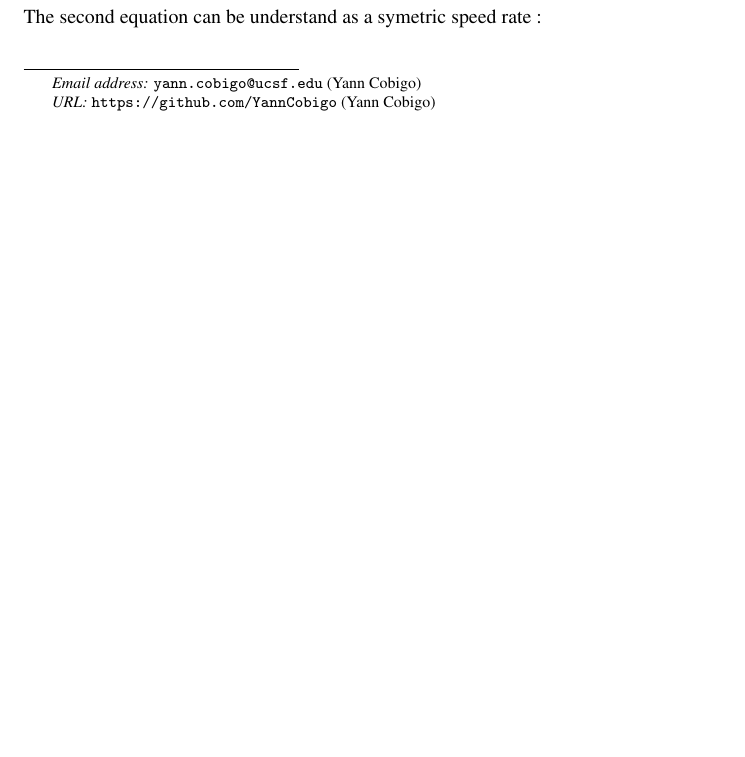
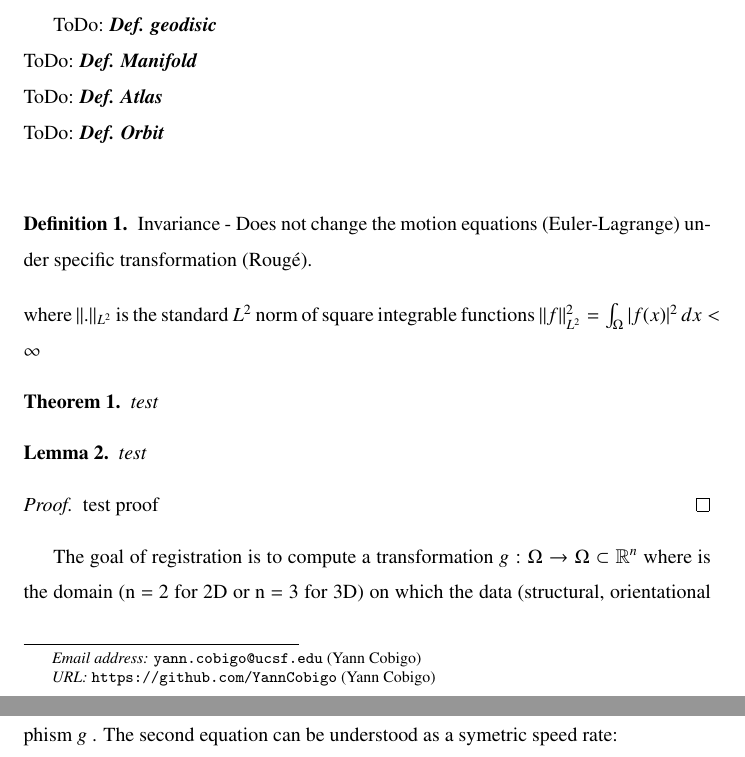
Before and after one commit to YannCobigo/Test, a LaTeX paper (LaTeX/Diffeomorphism/diffeomorphism.tex): part of page 1 of 8 before the commit and two parts of pages 1 and 2 of 9 after it, the two joined at a grey line, cut at the place of the change, the shorter picture padded with empty space. Compiled offline with pdfLaTeX.

Commit message:
progress on Diffeo

```diff
--- a/LaTeX/Diffeomorphism/diffeomorphism.tex
+++ b/LaTeX/Diffeomorphism/diffeomorphism.tex
@@ -33,7 +33,12 @@
 \newcommand{\ToDo}[1]{ToDo: \textbf{\textit{#1}}}
 \newcommand{\CA}{computational anatomy}
 %
+\newdefinition{definition}{Definition}%
 \newtheorem{theorem}{Theorem}%
+\newtheorem{corollary}{Corollary}[theorem]
+\newtheorem{lemma}[theorem]{Lemma}
+%\newproposition{proposition}{Proposition}%
+%\newlemma{lemma}{Lemma}%
 %\AtEndEnvironment{theorem}{\null\hfill\qedsymbol}%
 
 \begin{document}
@@ -83,3 +88,24 @@ Fijee \sep electrode \sep PEM \sep CEM
 
 \section{Introduction}
 
+\ToDo{Def. geodisic} \\
+\ToDo{Def. Manifold} \\
+\ToDo{Def. Atlas} \\
+\ToDo{Def. Orbit} \\
+
+\begin{definition}
+Invariance - Does not change the motion equations (Euler-Lagrange) under specific transformation (Roug\'e).
+\end{definition}
+where $\| . \|_{L^{2}}$ is the standard $L^{2}$ norm of square integrable functions $\| f \|_{L^{2}}^{2} = \int_{\Omega}  |f(x)|^{2} \, dx < \infty$
+
+\begin{theorem}
+test
+\end{theorem}
+\begin{lemma}
+test
+\end{lemma}
+\begin{proof}
+test proof
+\end{proof}
+
+The goal of registration is to compute a transformation $g:\Omega \rightarrow \Omega \subset \mathbb{R}^{n}$ where is the domain (n = 2 for 2D or n = 3 for 3D) on which the data (structural, orientational and functional) are defined. Let images representing this data be functions $I: \Omega \rightarrow \mathbb{R}^{d}$ defined on $\Omega$. Structural images acquired via MRI are scalar valued $d = 1$, color images such as RGB are vector valued $d = 3$ and anisotropy or orientational images acquired from diffusion tensor MRI are matrix valued. Let $I_{0}$ and $I_{1}$ denote the template and target images. The transformation of the template image $I_{0}$ under such a transformation is the pullback image defined to be $g.I_{0} = I_{0} \circ g^{-1} = I_{0}(g^{-1})$.\\
@@ -102,6 +130,6 @@ g(0) &=& g^{-1}(0) = Id \\
 
 $Id$ the identity map, the Jacobian operator giving the $d \times d$ matrix for $\mathbb{R}^{d}$-valued functions $(Df)_{ij} = (\frac{\partial f_{i}}{\partial x_{j}})$ and the $d \times 1$ row vector $Df = (\frac{\partial f}{\partial x_{1}}, \cdots, \frac{\partial f}{\partial x_{n}} )$ for scalar valued functions defined on $d$-dimensional domain. The flow equations are depicted in panel 1 of Figure~\ref{Euler-Lagrange-description}~\cite{pmid12117763}.\\
-The second equation can be understand as a symetric speed rate :
+The goal is to find the velocity field which, after integration of (\ref{Metric}), gives the diffeomorphism $g$ . The second equation can be understood as a symetric speed rate:
 
 \begin{eqnarray*}
 \frac{\partial}{\partial t}g^{-1}(y,t) & = & \frac{\partial g^{-1}(y,t)}{\partial g}\frac{\partial g}{\partial t} \\
```
Also changed, not shown: LaTeX/Diffeomorphism/diffeomorphism.tex (16 more changed lines).
